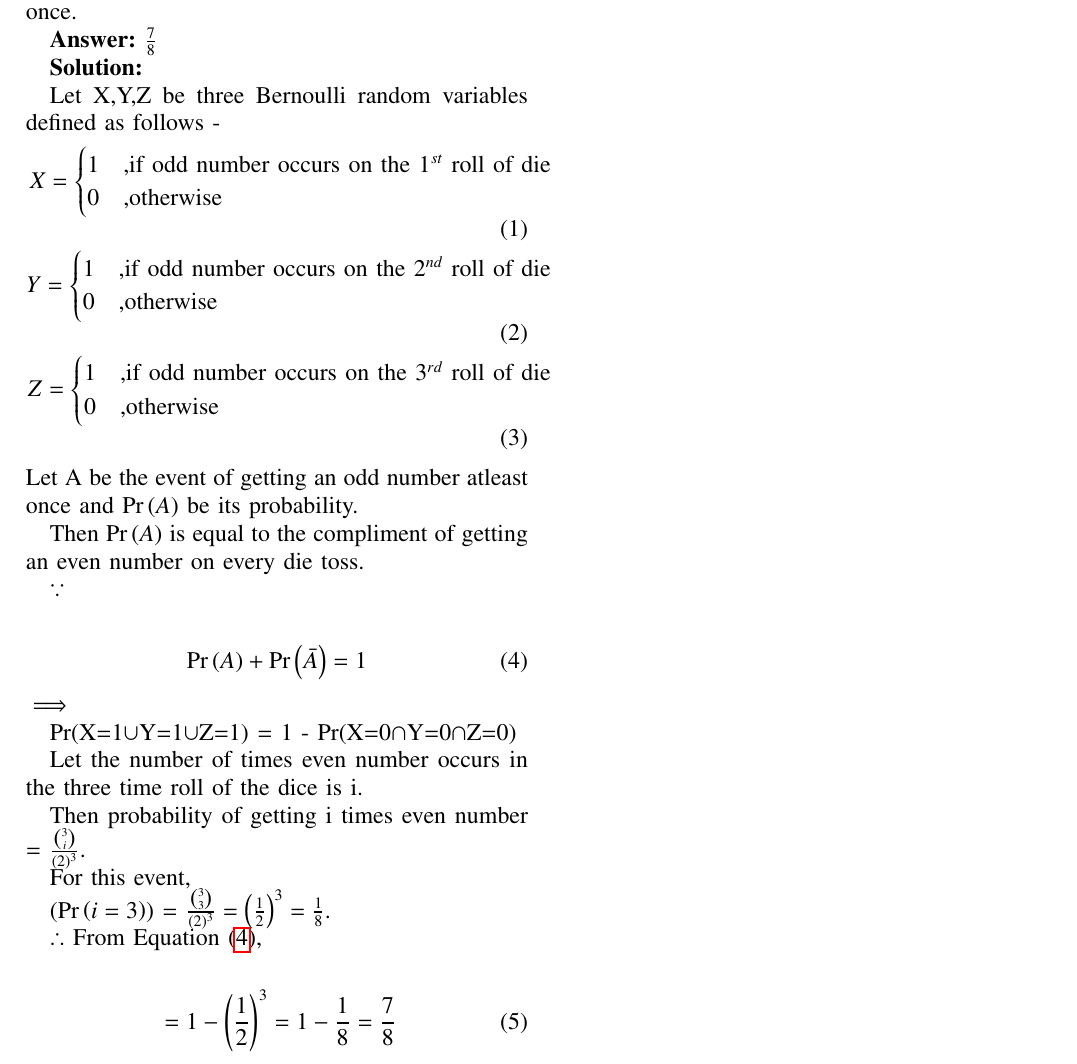
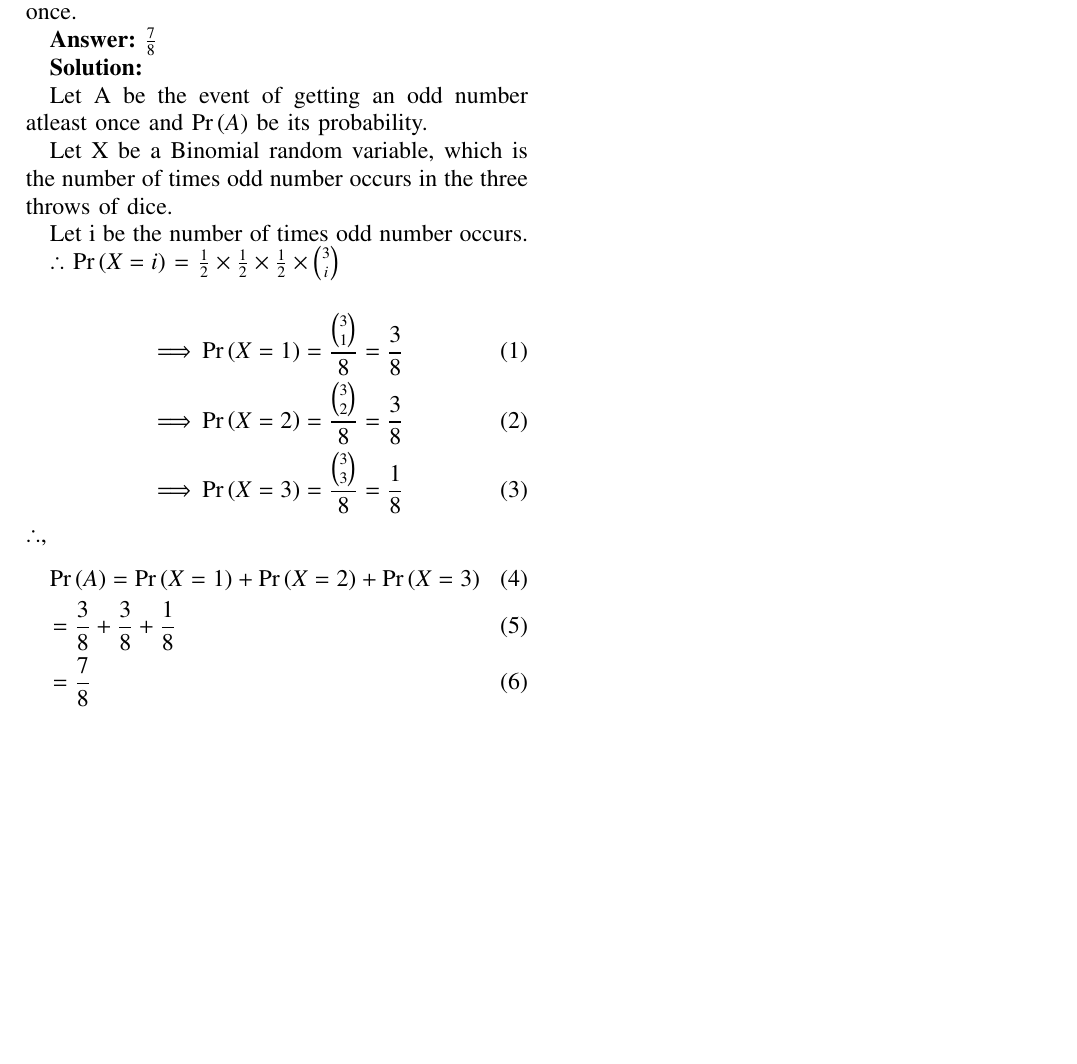
Before and after one commit to ShreyasPremkhede/Course-ID-1110, a LaTeX problem sheet (Assignment_1.tex): part of the page, cut so that both start at the same text, the shorter picture padded with empty space. Compiled offline with pdfLaTeX.

Commit message:
Add files via upload

```diff
--- a/Assignment_1.tex
+++ b/Assignment_1.tex
@@ -300,50 +300,27 @@ columns=fullflexible
 
 \textbf{Solution: }
 
+Let A be the event of getting an odd number atleast once and \pr{A} be its probability.
 
-Let X,Y,Z be three Bernoulli random variables defined as follows -
-\begin{align}
-X =
-\begin{cases}
-1 &\text{,if odd number occurs on the 1$^{st}$ roll of die}\\
-0 &\text{,otherwise}
-\end{cases}\\
-Y =
-\begin{cases}
-1 &\text{,if odd number occurs on the 2$^{nd}$ roll of die}\\
-0 &\text{,otherwise}
-\end{cases}\\
-Z =
-\begin{cases}
-1 &\text{,if odd number occurs on the 3$^{rd}$ roll of die}\\
-0 &\text{,otherwise}
-\end{cases}
-\end{align}
-Let  A be the event of getting an odd number atleast once and \pr{A} be its probability.
+Let X be a Binomial random variable, which is the number of times odd number occurs in the three throws of dice.
 
-Then \pr{A} is equal to the compliment of getting an even number on every die toss.
+Let i be the number of times odd number occurs.
 
-$\because$
 
-\begin{align} \label{eq:Equations}
-\pr{A} + \pr {\bar A} = 1
-\end{align}
-$\implies$
-
-Pr(X=1$\cup$Y=1$\cup$Z=1) = 1 - Pr(X=0$\cap$Y=0$\cap$Z=0)
-
-Let the number of times even number occurs in the three time roll of the dice is i.
-
-Then probability of getting i times even number = \(\frac{ \binom{3}{i}}{(2)^3}\).
-
-For this event,
-
-(\pr{i=3}) = \( \frac{\binom{3}{3}}{(2)^3} = \left(\frac{1}{2}\right)^3 = \frac{1}{8}\).
-
-$\therefore$ From Equation \eqref{eq:Equations},
+$\therefore$ \pr{X = i} = \(\frac{1}{2} \times \frac{1}{2} \times \frac{1}{2} \times \binom{3}{i}\)
 
 \begin{align}
-	&= 1 - \left(\frac{1}{2}\right)^3 = 1 - \frac{1}{8}=\frac{7}{8}
+\implies
+	&\pr{X = 1}= \frac{\binom{3}{1}}{8}=\frac{3}{8}\\
+\implies
+	&\pr{X = 2}= \frac{\binom{3}{2}}{8}=\frac{3}{8}\\
+\implies
+	&\pr{X = 3}= \frac{\binom{3}{3}}{8}=\frac{1}{8}
 \end{align}
-
+$\therefore$,
+\begin{align}
+&\pr{A} = \pr{X = 1} + \pr{X = 2} + \pr{X = 3}\\
+	   &= \frac{3}{8} + \frac{3}{8} + \frac{1}{8}\\
+	   &= \frac{7}{8}
+\end{align}
 \end{document}
```
Also changed, not shown: Assignment_1.pdf, 2 other files.
